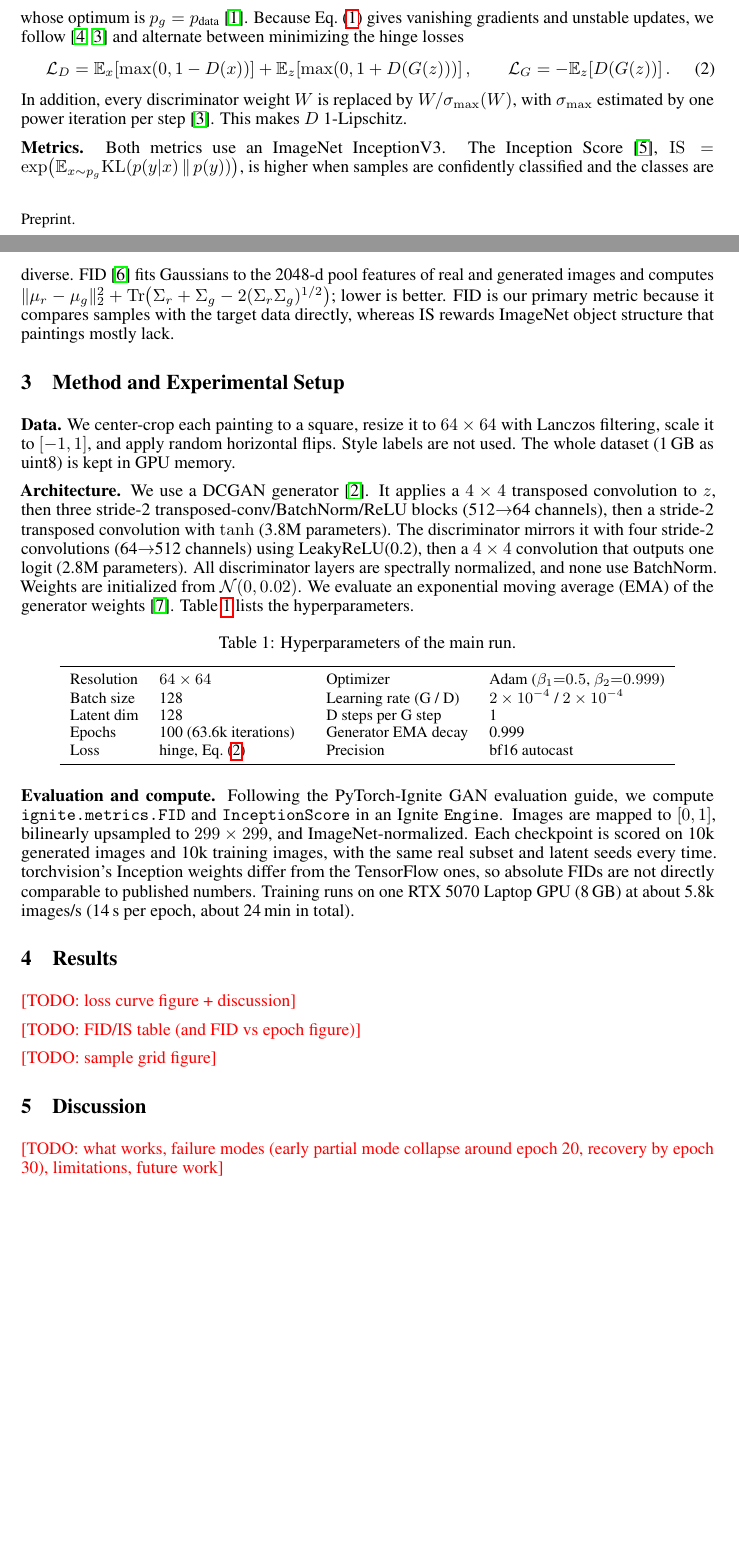
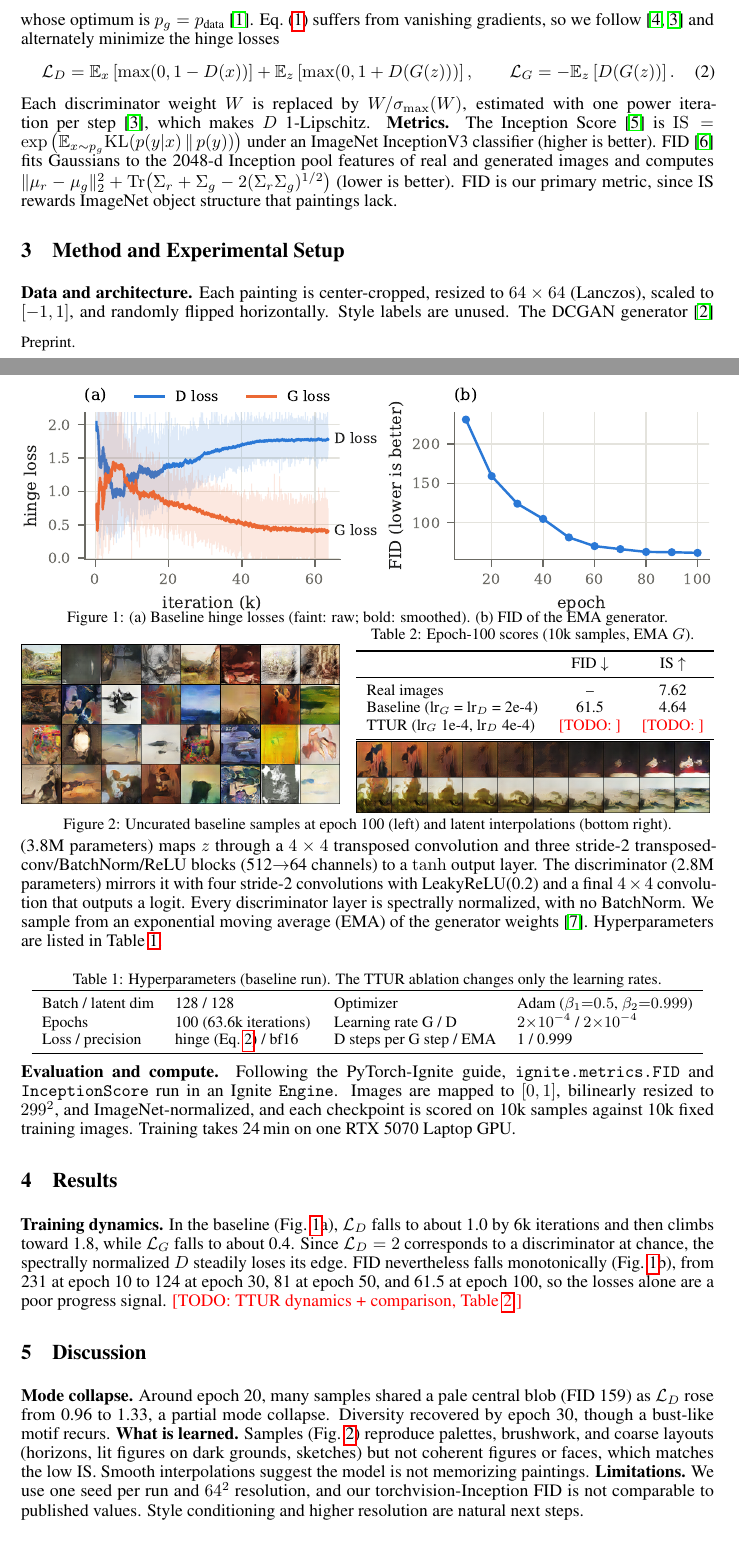
Before and after one commit to TDKCoder/wikiart-dcgan, a LaTeX paper (report/report.tex): two parts of pages 1 and 2 of 3, joined at a grey line, cut so that both start at the same text, the shorter picture padded with empty space. Compiled offline with pdfLaTeX.

Commit message:
Report: results, discussion, figures; fit body to two pages
Co-Authored-By: Claude Opus 5.5 <noreply@anthropic.com>

```diff
--- a/report/report.tex
+++ b/report/report.tex
@@ -9,10 +9,15 @@
 \usepackage{amsmath,amsfonts}
 \usepackage{microtype}
 \usepackage{graphicx}
+\usepackage{caption}
 \usepackage{xcolor}
+\setlength{\textfloatsep}{8pt plus 2pt minus 2pt}
+\setlength{\floatsep}{6pt plus 2pt minus 2pt}
+\setlength{\intextsep}{6pt plus 2pt minus 2pt}
+\captionsetup{font=small,skip=3pt}
 \newcommand{\TODO}[1]{\textcolor{red}{[TODO: #1]}}
 
-\title{Generating Paintings with a Spectrally-Normalized DCGAN on WikiArt}
+\title{Painting Generation with a Spectral-Norm DCGAN}
 
 \author{%
   \TODO{Your Name} \\
@@ -37,48 +42,76 @@ Let $p_{\text{data}}$ be the distribution of paintings $x\in\mathcal{X}=[-1,1]^{
 \textstyle\min_\theta\max_\phi\; \mathbb{E}_{x\sim p_{\text{data}}}\!\left[\log\sigma(D_\phi(x))\right]+\mathbb{E}_{z\sim p_z}\!\left[\log\!\left(1-\sigma(D_\phi(G_\theta(z)))\right)\right],
 \label{eq:minimax}
 \end{equation}
-whose optimum is $p_g=p_{\text{data}}$~\cite{goodfellow2014gan}. Because Eq.~\eqref{eq:minimax} gives vanishing gradients and unstable updates, we follow~\cite{lim2017geometric,miyato2018sn} and alternate between minimizing the hinge losses
+whose optimum is $p_g=p_{\text{data}}$~\cite{goodfellow2014gan}. Eq.~\eqref{eq:minimax} suffers from vanishing gradients, so we follow~\cite{lim2017geometric,miyato2018sn} and alternately minimize the hinge losses
 \begin{equation}
-\mathcal{L}_D=\mathbb{E}_{x}\!\left[\max(0,1-D(x))\right]+\mathbb{E}_{z}\!\left[\max(0,1+D(G(z)))\right],\qquad
-\mathcal{L}_G=-\mathbb{E}_{z}\!\left[D(G(z))\right].
+\textstyle\mathcal{L}_D=\mathbb{E}_{x}\left[\max(0,1-D(x))\right]+\mathbb{E}_{z}\left[\max(0,1+D(G(z)))\right],\qquad
+\mathcal{L}_G=-\mathbb{E}_{z}\left[D(G(z))\right].
 \label{eq:hinge}
 \end{equation}
-In addition, every discriminator weight $W$ is replaced by $W/\sigma_{\max}(W)$, with $\sigma_{\max}$ estimated by one power iteration per step~\cite{miyato2018sn}. This makes $D$ 1-Lipschitz.
-
-\textbf{Metrics.} Both metrics use an ImageNet InceptionV3. The Inception Score~\cite{salimans2016improved}, $\mathrm{IS}=\exp\!\big(\mathbb{E}_{x\sim p_g}\mathrm{KL}(p(y|x)\,\|\,p(y))\big)$, is higher when samples are confidently classified and the classes are diverse. FID~\cite{heusel2017gans} fits Gaussians to the 2048-d pool features of real and generated images and computes $\|\mu_r-\mu_g\|_2^2+\mathrm{Tr}\big(\Sigma_r+\Sigma_g-2(\Sigma_r\Sigma_g)^{1/2}\big)$; lower is better. FID is our primary metric because it compares samples with the target data directly, whereas IS rewards ImageNet object structure that paintings mostly lack.
+Each discriminator weight $W$ is replaced by $W/\sigma_{\max}(W)$, estimated with one power iteration per step~\cite{miyato2018sn}, which makes $D$ 1-Lipschitz.
+\textbf{Metrics.} The Inception Score~\cite{salimans2016improved} is $\mathrm{IS}=\exp\big(\mathbb{E}_{x\sim p_g}\mathrm{KL}(p(y|x)\,\|\,p(y))\big)$ under an ImageNet InceptionV3 classifier (higher is better). FID~\cite{heusel2017gans} fits Gaussians to the 2048-d Inception pool features of real and generated images and computes $\|\mu_r-\mu_g\|_2^2+\mathrm{Tr}\big(\Sigma_r+\Sigma_g-2(\Sigma_r\Sigma_g)^{1/2}\big)$ (lower is better). FID is our primary metric, since IS rewards ImageNet object structure that paintings lack.
 
 \section{Method and Experimental Setup}
-\textbf{Data.} We center-crop each painting to a square, resize it to $64\times64$ with Lanczos filtering, scale it to $[-1,1]$, and apply random horizontal flips. Style labels are not used. The whole dataset (1\,GB as uint8) is kept in GPU memory.
-
-\textbf{Architecture.} We use a DCGAN generator~\cite{radford2016dcgan}. It applies a $4\times4$ transposed convolution to $z$, then three stride-2 transposed-conv/BatchNorm/ReLU blocks (512$\to$64 channels), then a stride-2 transposed convolution with $\tanh$ (3.8M parameters). The discriminator mirrors it with four stride-2 convolutions (64$\to$512 channels) using LeakyReLU(0.2), then a $4\times4$ convolution that outputs one logit (2.8M parameters). All discriminator layers are spectrally normalized, and none use BatchNorm. Weights are initialized from $\mathcal{N}(0,0.02)$. We evaluate an exponential moving average (EMA) of the generator weights~\cite{yazici2019unusual}. Table~\ref{tab:hparams} lists the hyperparameters.
+\textbf{Data and architecture.} Each painting is center-cropped, resized to $64\times64$ (Lanczos), scaled to $[-1,1]$, and randomly flipped horizontally. Style labels are unused. The DCGAN generator~\cite{radford2016dcgan} (3.8M parameters) maps $z$ through a $4\times4$ transposed convolution and three stride-2 transposed-conv/BatchNorm/ReLU blocks (512$\to$64 channels) to a $\tanh$ output layer. The discriminator (2.8M parameters) mirrors it with four stride-2 convolutions with LeakyReLU(0.2) and a final $4\times4$ convolution that outputs a logit. Every discriminator layer is spectrally normalized, with no BatchNorm. We sample from an exponential moving average (EMA) of the generator weights~\cite{yazici2019unusual}. Hyperparameters are listed in Table~\ref{tab:hparams}.
 
 \begin{table}[h]
 \centering
-\caption{Hyperparameters of the main run.}
+\caption{Hyperparameters (baseline run). The TTUR ablation changes only the learning rates.}
 \label{tab:hparams}
 \small
-\begin{tabular}{ll@{\hspace{2em}}ll}
+\begin{tabular}{ll@{\hspace{1.5em}}ll}
 \toprule
-Resolution & $64\times64$ & Optimizer & Adam ($\beta_1{=}0.5$, $\beta_2{=}0.999$) \\
-Batch size & 128 & Learning rate (G / D) & $2\times10^{-4}$ / $2\times10^{-4}$ \\
-Latent dim & 128 & D steps per G step & 1 \\
-Epochs & 100 (63.6k iterations) & Generator EMA decay & 0.999 \\
-Loss & hinge, Eq.~\eqref{eq:hinge} & Precision & bf16 autocast \\
+Batch / latent dim & 128 / 128 & Optimizer & Adam ($\beta_1{=}0.5$, $\beta_2{=}0.999$) \\
+Epochs & 100 (63.6k iterations) & Learning rate G / D & $2{\times}10^{-4}$ / $2{\times}10^{-4}$ \\
+Loss / precision & hinge (Eq.~\ref{eq:hinge}) / bf16 & D steps per G step / EMA & 1 / 0.999 \\
 \bottomrule
 \end{tabular}
 \end{table}
+\vspace{-0.5em}
 
-\textbf{Evaluation and compute.} Following the PyTorch-Ignite GAN evaluation guide, we compute \texttt{ignite.metrics.FID} and \texttt{InceptionScore} in an Ignite \texttt{Engine}. Images are mapped to $[0,1]$, bilinearly upsampled to $299\times299$, and ImageNet-normalized. Each checkpoint is scored on 10k generated images and 10k training images, with the same real subset and latent seeds every time. torchvision's Inception weights differ from the TensorFlow ones, so absolute FIDs are not directly comparable to published numbers. Training runs on one RTX 5070 Laptop GPU (8\,GB) at about 5.8k images/s (14\,s per epoch, about 24\,min in total).
+\textbf{Evaluation and compute.} Following the PyTorch-Ignite guide, \texttt{ignite.metrics.FID} and \texttt{InceptionScore} run in an Ignite \texttt{Engine}. Images are mapped to $[0,1]$, bilinearly resized to $299^2$, and ImageNet-normalized, and each checkpoint is scored on 10k samples against 10k fixed training images. Training takes 24\,min on one RTX 5070 Laptop GPU.
 
 \section{Results}
-\TODO{loss curve figure + discussion}
+\begin{figure}[t]
+\centering
+\includegraphics[width=\textwidth]{figs/training.pdf}
+\vspace{-1.6em}
+\caption{(a) Baseline hinge losses (faint: raw; bold: smoothed). (b) FID of the EMA generator.}
+\label{fig:training}
+\vspace{-0.8em}
+\end{figure}
 
-\TODO{FID/IS table (and FID vs epoch figure)}
+\textbf{Training dynamics.} In the baseline (Fig.~\ref{fig:training}a), $\mathcal{L}_D$ falls to about 1.0 by 6k iterations and then climbs toward 1.8, while $\mathcal{L}_G$ falls to about 0.4. Since $\mathcal{L}_D=2$ corresponds to a discriminator at chance, the spectrally normalized $D$ steadily loses its edge. FID nevertheless falls monotonically (Fig.~\ref{fig:training}b), from 231 at epoch 10 to 124 at epoch 30, 81 at epoch 50, and 61.5 at epoch 100, so the losses alone are a poor progress signal. \TODO{TTUR dynamics + comparison, Table~\ref{tab:metrics}.}
 
-\TODO{sample grid figure}
+\begin{figure}[t]
+\centering
+\begin{minipage}[c]{0.46\textwidth}
+\includegraphics[width=\linewidth]{figs/samples_dcgan64.png}
+\end{minipage}\hfill
+\begin{minipage}[c]{0.51\textwidth}
+\captionof{table}{Epoch-100 scores (10k samples, EMA $G$).}
+\label{tab:metrics}
+\centering\small
+\begin{tabular}{lcc}
+\toprule
+ & FID $\downarrow$ & IS $\uparrow$ \\
+\midrule
+Real images & -- & 7.62 \\
+Baseline (lr$_G$ = lr$_D$ = 2e-4) & 61.5 & 4.64 \\
+TTUR (lr$_G$ 1e-4, lr$_D$ 4e-4) & \TODO{} & \TODO{} \\
+\bottomrule
+\end{tabular}
+\vspace{0.5em}
+\includegraphics[width=\linewidth]{figs/samples_dcgan64_interp.png}
+\end{minipage}
+\vspace{-0.5em}
+\caption{Uncurated baseline samples at epoch 100 (left) and latent interpolations (bottom right).}
+\label{fig:samples}
+\vspace{-1em}
+\end{figure}
 
 \section{Discussion}
-\TODO{what works, failure modes (early partial mode collapse around epoch 20, recovery by epoch 30), limitations, future work}
+\textbf{Mode collapse.} Around epoch 20, many samples shared a pale central blob (FID 159) as $\mathcal{L}_D$ rose from 0.96 to 1.33, a partial mode collapse. Diversity recovered by epoch 30, though a bust-like motif recurs. \textbf{What is learned.} Samples (Fig.~\ref{fig:samples}) reproduce palettes, brushwork, and coarse layouts (horizons, lit figures on dark grounds, sketches) but not coherent figures or faces, which matches the low IS. Smooth interpolations suggest the model is not memorizing paintings. \textbf{Limitations.} We use one seed per run and $64^2$ resolution, and our torchvision-Inception FID is not comparable to published values. Style conditioning and higher resolution are natural next steps.
 
 {\small
 \begin{thebibliography}{9}
```
Also changed, not shown: report/figs/dlogits_dcgan64.pdf (added), report/figs/dlogits_dcgan64.png (added), report/figs/fid.pdf (added), report/figs/fid.png (added), report/figs/losses_dcgan64.pdf (added), report/figs/losses_dcgan64.png (added), report/figs/samples_dcgan64.png (added), report/figs/samples_dcgan64_interp.png (added), report/figs/training.pdf (added), report/figs/training.png (added), report/report.tex (6 more changed lines), 1 other file.
